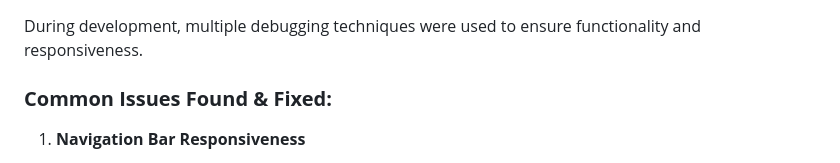
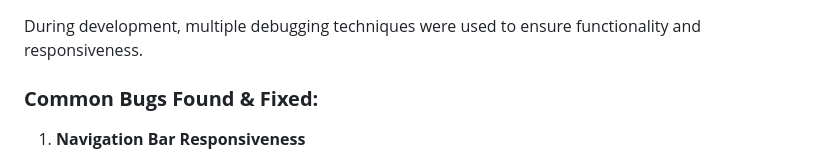
Before and after one commit to ellerbyluke/spinlabs-milestone1-, a Markdown page: README.md, the part around the change. GitHub-like rendering.

```diff
--- a/README.md
+++ b/README.md
@@ -75,7 +75,7 @@ Wireframes were created to **plan the layout** of the website before development
 ## **Testing Process**
 During development, multiple debugging techniques were used to ensure functionality and responsiveness.
 
-### **Common Issues Found & Fixed:**
+### **Common Bugs Found & Fixed:**
 1. **Navigation Bar Responsiveness**
    - Initially, some elements **overflowed on smaller screens**.
    - **Fix:** Used **Bootstrap’s grid system** and flex properties.
```
